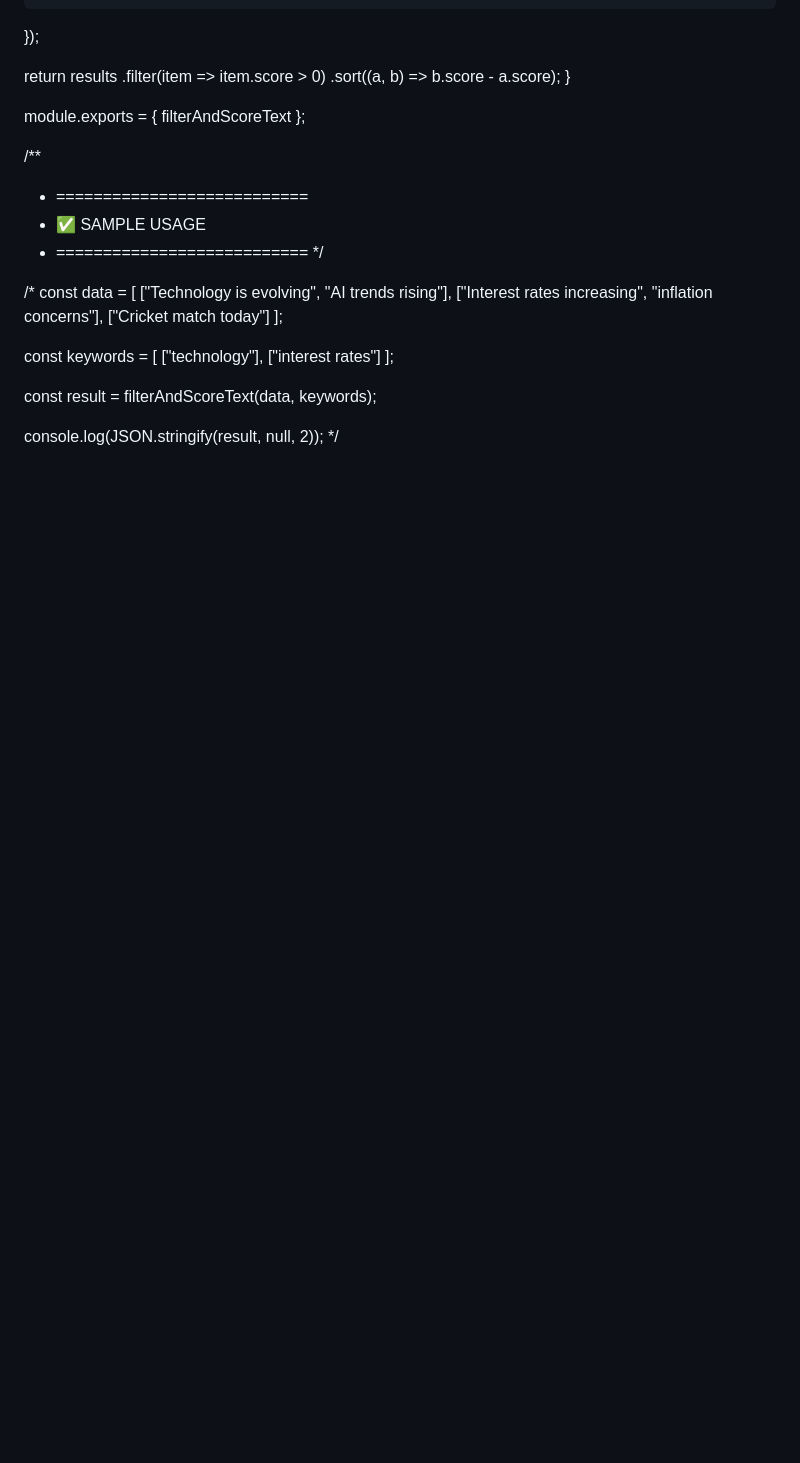
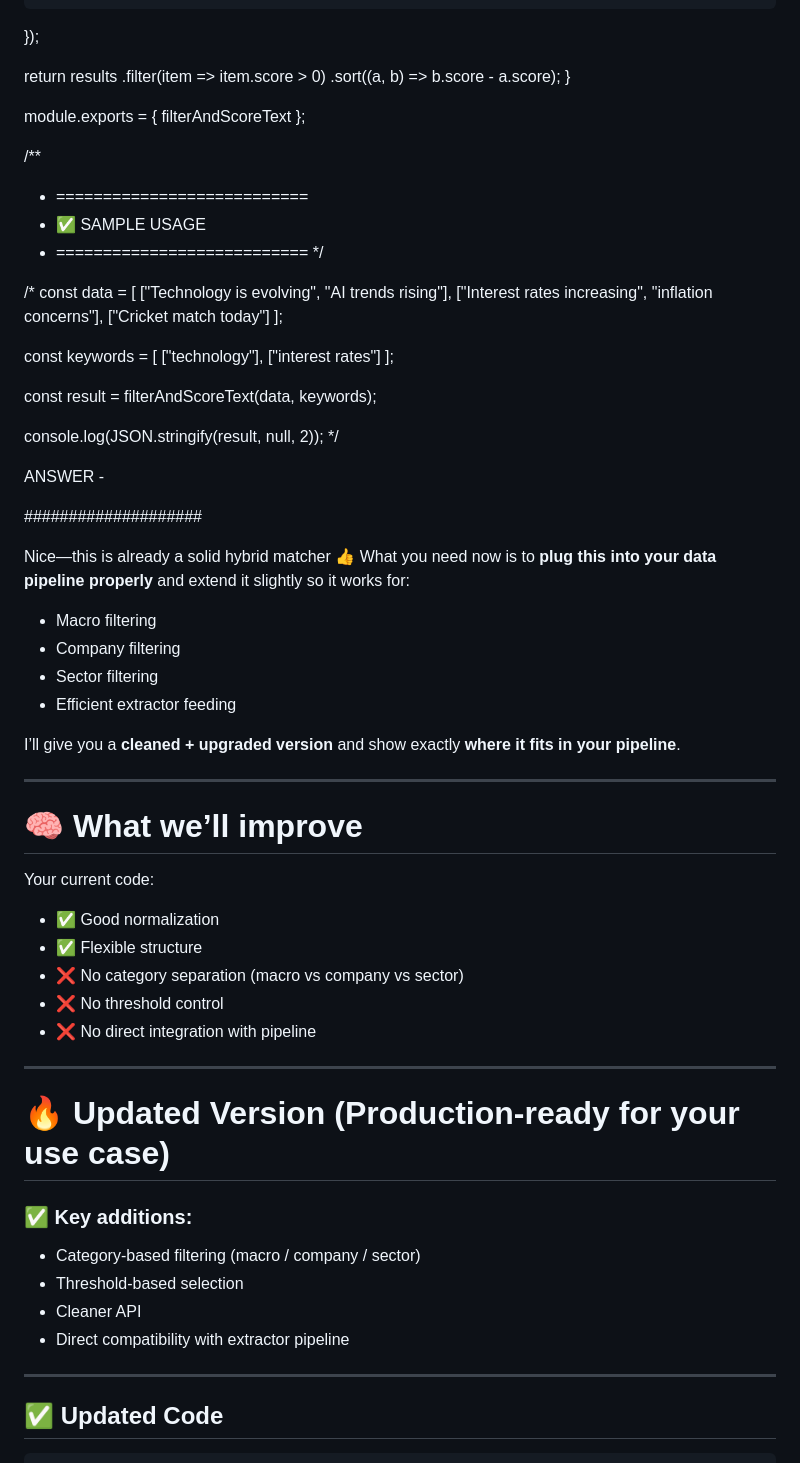
Before and after one commit to prashitprakhar/RandomFilesNodejs, a Markdown page: sample-code.md, the part around one of its changes. Rendered like a GitHub page; blank space fills up the shorter version.

Commit message:
Enhance hybrid keyword matcher for better filtering
Updated the hybrid keyword matcher to include category-based filtering, threshold control, and compatibility with data pipelines.

```diff
--- a/sample-code.md
+++ b/sample-code.md
@@ -166,3 +162,46 @@ const result = filterAndScoreText(data, keywords);
 
 console.log(JSON.stringify(result, null, 2));
 */
+
+
+ANSWER -
+
+####################
+
+Nice—this is already a solid hybrid matcher 👍
+What you need now is to **plug this into your data pipeline properly** and extend it slightly so it works for:
+
+* Macro filtering
+* Company filtering
+* Sector filtering
+* Efficient extractor feeding
+
+I’ll give you a **cleaned + upgraded version** and show exactly **where it fits in your pipeline**.
+
+---
+
+# 🧠 What we’ll improve
+
+Your current code:
+
+* ✅ Good normalization
+* ✅ Flexible structure
+* ❌ No category separation (macro vs company vs sector)
+* ❌ No threshold control
+* ❌ No direct integration with pipeline
+
+---
+
+# 🔥 Updated Version (Production-ready for your use case)
+
+### ✅ Key additions:
+
+* Category-based filtering (macro / company / sector)
+* Threshold-based selection
+* Cleaner API
+* Direct compatibility with extractor pipeline
+
+---
+
+## ✅ Updated Code
+
```
Also changed, not shown: other parts of sample-code.md (+284 -4 lines).
